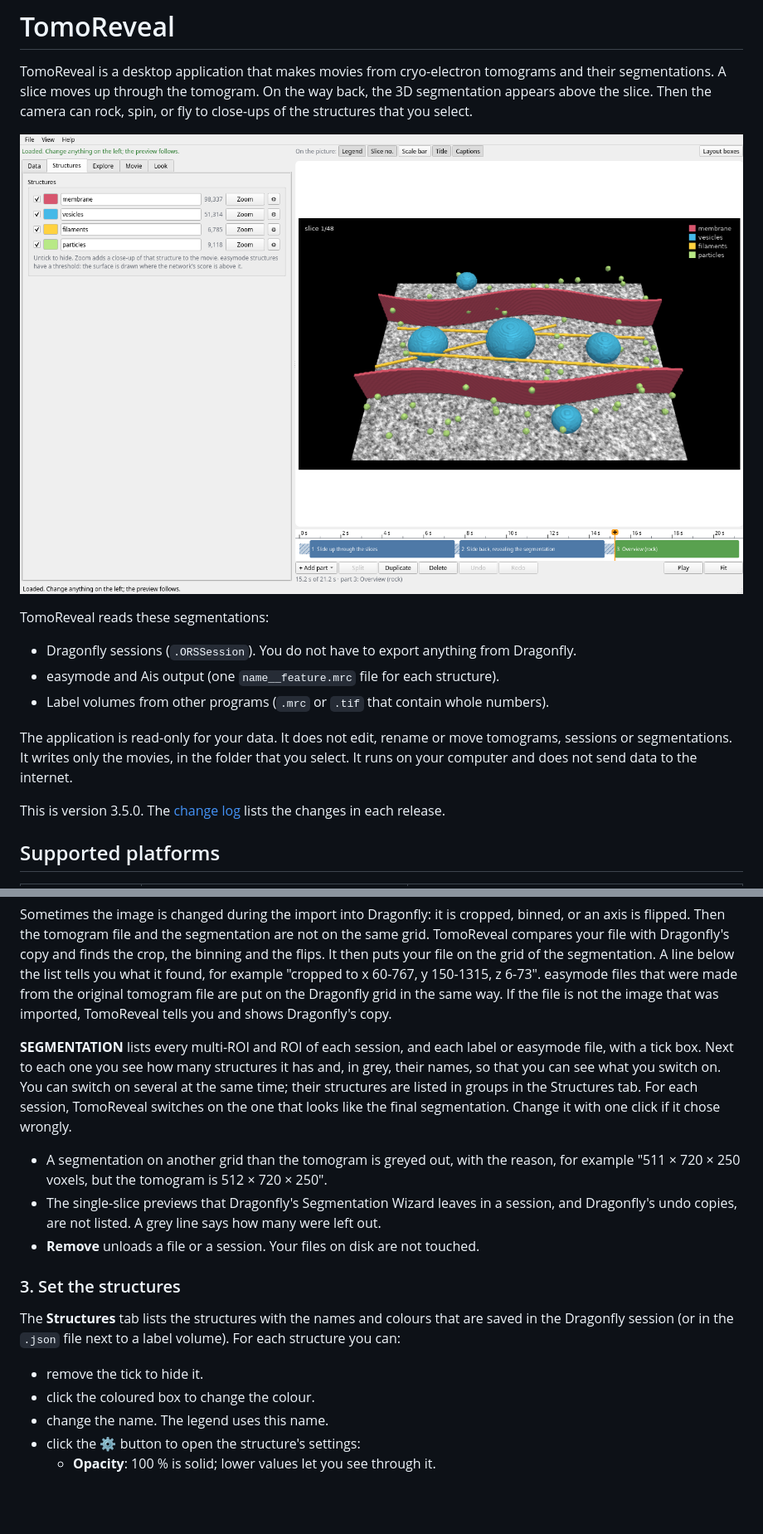
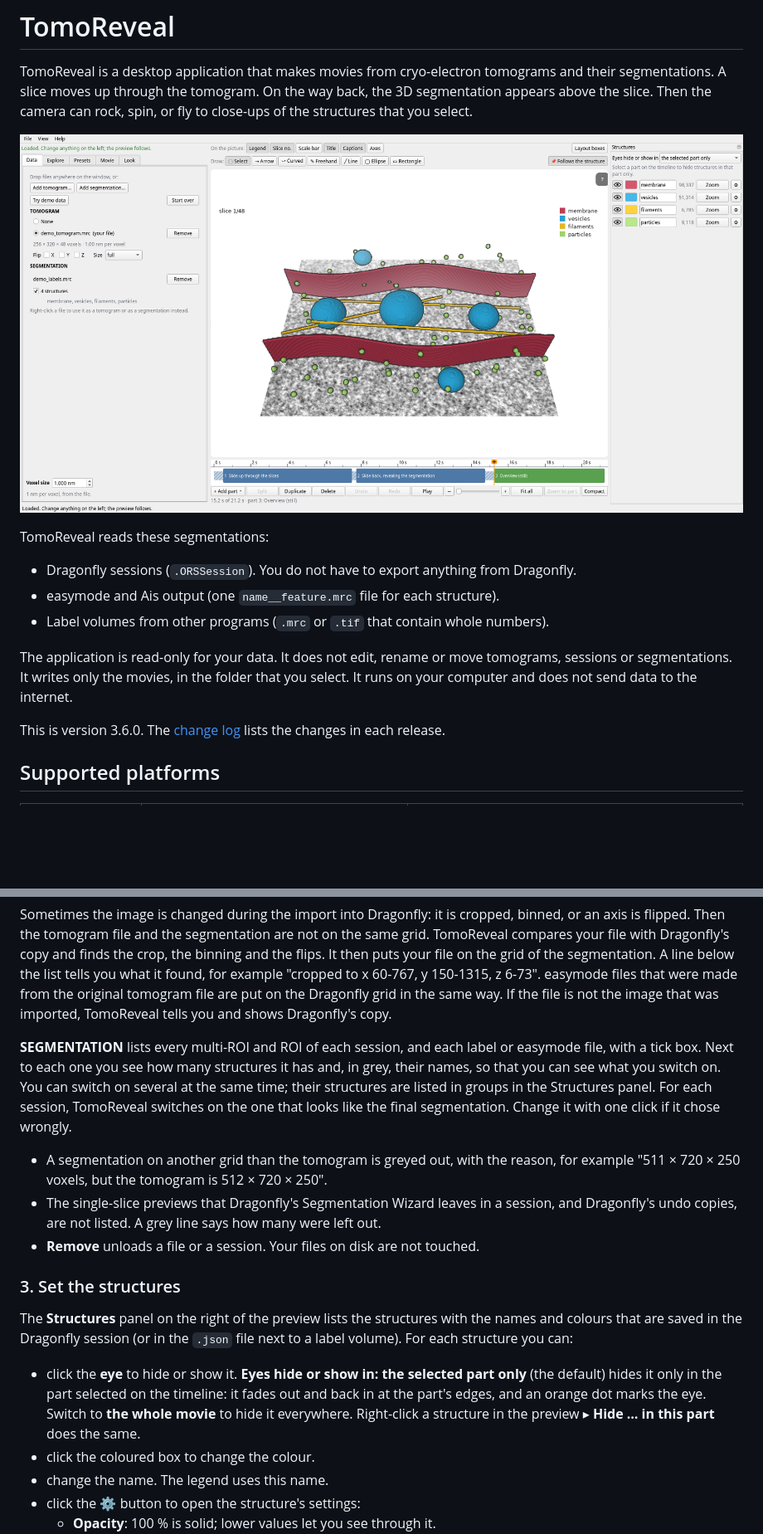
Before and after one commit to diabetes13/tomoreveal, a Markdown page: README.md, 2 parts joined by grey strips. Shown at 83% size. Drawn GitHub-style; pictures changed too: docs/images/02-loaded.png; blank space fills up the shorter version.

```diff
--- a/README.md
+++ b/README.md
@@ -12,7 +12,7 @@ TomoReveal reads these segmentations:
 
 The application is read-only for your data. It does not edit, rename or move tomograms, sessions or segmentations. It writes only the movies, in the folder that you select. It runs on your computer and does not send data to the internet.
 
-This is version 3.5.0. The [change log](CHANGELOG.md) lists the changes in each release.
+This is version 3.6.0. The [change log](CHANGELOG.md) lists the changes in each release.
 
 ## Supported platforms
 
@@ -151,7 +153,7 @@ Large tomograms and sessions can take a minute to load. A line in the Data tab s
 
 Sometimes the image is changed during the import into Dragonfly: it is cropped, binned, or an axis is flipped. Then the tomogram file and the segmentation are not on the same grid. TomoReveal compares your file with Dragonfly's copy and finds the crop, the binning and the flips. It then puts your file on the grid of the segmentation. A line below the list tells you what it found, for example "cropped to x 60-767, y 150-1315, z 6-73". easymode files that were made from the original tomogram file are put on the Dragonfly grid in the same way. If the file is not the image that was imported, TomoReveal tells you and shows Dragonfly's copy.
 
-**SEGMENTATION** lists every multi-ROI and ROI of each session, and each label or easymode file, with a tick box. Next to each one you see how many structures it has and, in grey, their names, so that you can see what you switch on. You can switch on several at the same time; their structures are listed in groups in the Structures tab. For each session, TomoReveal switches on the one that looks like the final segmentation. Change it with one click if it chose wrongly.
+**SEGMENTATION** lists every multi-ROI and ROI of each session, and each label or easymode file, with a tick box. Next to each one you see how many structures it has and, in grey, their names, so that you can see what you switch on. You can switch on several at the same time; their structures are listed in groups in the Structures panel. For each session, TomoReveal switches on the one that looks like the final segmentation. Change it with one click if it chose wrongly.
 
 - A segmentation on another grid than the tomogram is greyed out, with the reason, for example "511 × 720 × 250 voxels, but the tomogram is 512 × 720 × 250".
 - The single-slice previews that Dragonfly's Segmentation Wizard leaves in a session, and Dragonfly's undo copies, are not listed. A grey line says how many were left out.
@@ -159,9 +161,9 @@ Sometimes the image is changed during the import into Dragonfly: it is cropped,
 
 ### 3. Set the structures
 
-The **Structures** tab lists the structures with the names and colours that are saved in the Dragonfly session (or in the `.json` file next to a label volume). For each structure you can:
+The **Structures** panel on the right of the preview lists the structures with the names and colours that are saved in the Dragonfly session (or in the `.json` file next to a label volume). For each structure you can:
 
-- remove the tick to hide it.
+- click the **eye** to hide or show it. **Eyes hide or show in: the selected part only** (the default) hides it only in the part selected on the timeline: it fades out and back in at the part's edges, and an orange dot marks the eye. Switch to **the whole movie** to hide it everywhere. Right-click a structure in the preview ▸ **Hide … in this part** does the same.
 - click the coloured box to change the colour.
 - change the name. The legend uses this name.
 - click the **⚙** button to open the structure's settings:
```
Also changed, not shown: other parts of README.md (+41 -13 lines), CHANGELOG.md (+4 -2 lines), docs/images/22-structures-panel.png (added), docs/images/23-draw.png (added), docs/images/24-orientation.png (added), docs/images/25-edit-from-above.png (added), docs/images/26-flat-membrane.png (added), 1 other file.
